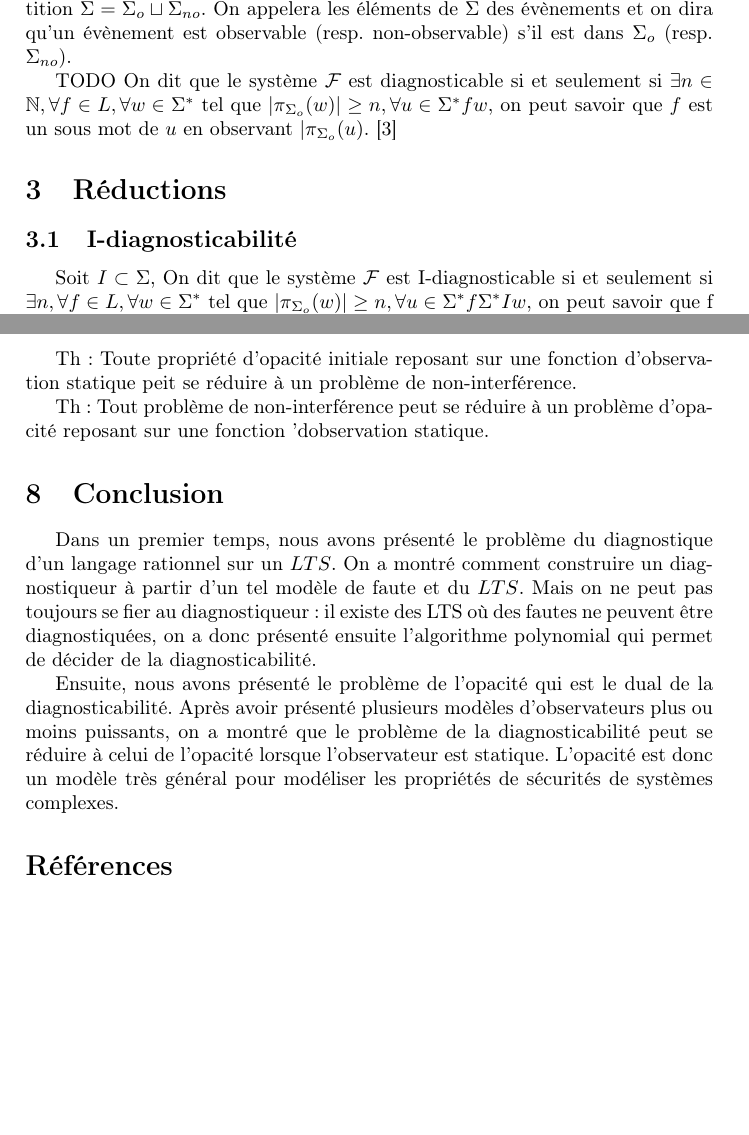
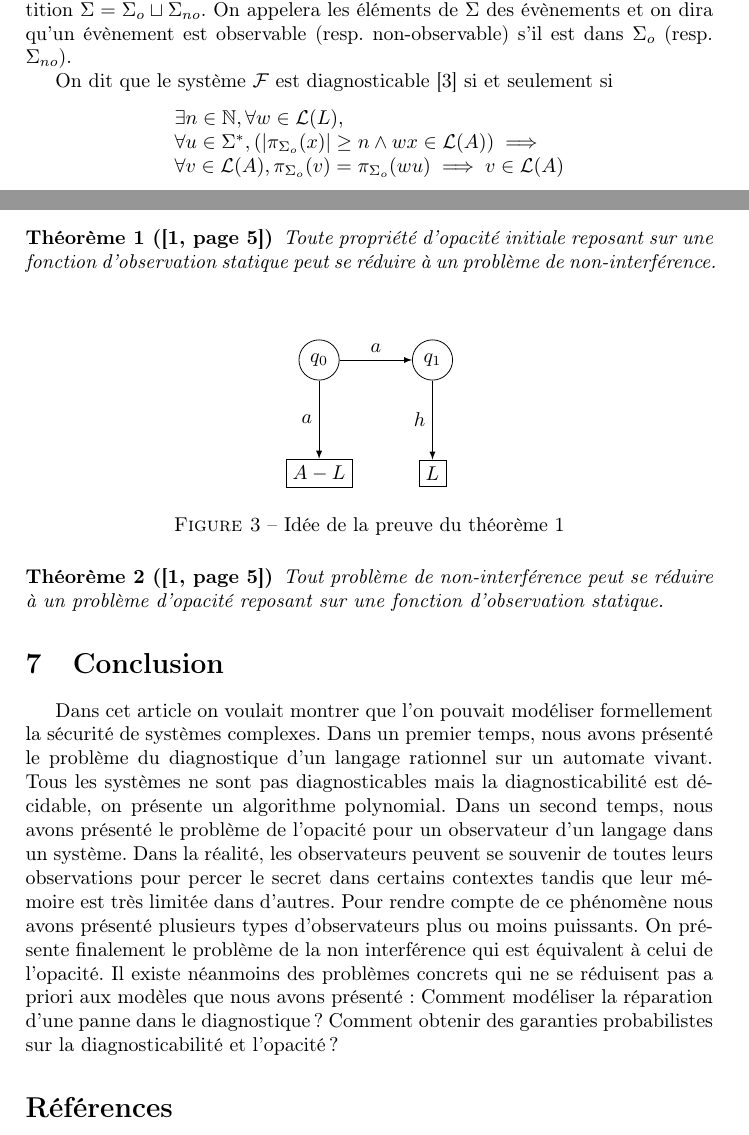
Before and after one commit to xavierm02/Projet-M1, a LaTeX document (main.tex): two parts of pages 2 and 8 of 8 before the commit and two parts of pages 2 and 8 of 9 after it, joined at a grey line, cut so that both start at the same text, the shorter picture padded with empty space. Compiled offline with pdfLaTeX.

Commit message:
fix merge

```diff
--- a/main.tex
+++ b/main.tex
@@ -9,7 +9,8 @@
 \usepackage{stmaryrd}
 \usepackage{tikz}
 \usepackage{float}
-\newtheorem {mydef} {D\'efinition}
+\newtheorem{mydef}{D\'efinition}
+\newtheorem{myth}{Th\'eor\`eme}
 \newcommand{\enum}[2]{\llbracket #1, #2 \rrbracket}
 \usetikzlibrary{arrows}
 \bibliographystyle{plain}
@@ -88,12 +89,9 @@ a &\text{si } a\in \Sigma'\\
 
 \'Etant donn\'e un langage $L$ extension-clos appel\'e mod\`ele de faute (repr\'esent\'e par un automate fini d\'eterministe), un automate $A$ appel\'e syst\`eme et une partition $\Sigma=\Sigma_o\sqcup \Sigma_{no}$. On appelera les \'el\'ements de $\Sigma$ des \'ev\`enements et on dira qu'un \'ev\`enement est observable (resp. non-observable) s'il est dans $\Sigma_o$ (resp. $\Sigma_{no}$).
 
-TODO On dit que le système $\mathcal F$ est diagnosticable si et seulement si $\exists n \in \mathbb N, \forall  f \in L, \forall w \in \Sigma^*$ tel que $|\pi_{\Sigma_o}(w)| \geq n, \forall u \in \Sigma^* f w$, on peut savoir que $f$ est un sous mot de $u$ en observant $|\pi_{\Sigma_o}(u)$.~\cite{SamSRST96}
+On dit que le système $\mathcal F$ est diagnosticable~\cite{SamSRST96}  si et seulement si $$\begin{array}{l}
+\exists n \in \mathbb N, \forall w \in \mathcal L(L),\\
+\forall u \in \Sigma^*, \left(\left|\pi_{\Sigma_o}(x)\right|\ge n \land wx \in \mathcal L(A)\right) \implies\\
+\forall v \in \mathcal L(A), \pi_{\Sigma_o}(v)=\pi_{\Sigma_o}(wu) \implies v \in \mathcal L(A)
+\end{array}$$
 
-
-\section{R\'eductions}
-
-\subsection{I-diagnosticabilit\'e}
-
-
-Soit $I \subset \Sigma$, On dit que le système $\mathcal F$ est I-diagnosticable si et seulement si $\exists n, \forall  f \in L, \forall w \in \Sigma^*$ tel que $|\pi_{\Sigma_o}(w)| \geq n, \forall u \in \Sigma^*f \Sigma^* I w$, on peut savoir que f est un sous mot de $u$ en observant $|\pi_{\Sigma_o}(u)$.
@@ -421,15 +414,34 @@ L'id\'ee de base de la non-interf\'erence est que les labels sont soit high, soi
   Soit $LTS = (S,L,\Delta,S_0)$ un syst\`eme de transition d'\'etats \'etiquett\'e avec $L=L_{high}\sqcup L_{low}$. $LTS$ est non-interf\'erent ssi $\pi_{L_{low}}(L(LTS)) \subseteq L(LTS)$, c'est-\`a-dire si pour chaque run de $LTS$, le run o\`u l'on a enlev\'e tous les \'el\'ements de $L_{high}$ est encore un run.
 \end{mydef}
 
-Th : Toute propri\'et\'e d'opacit\'e initiale reposant sur une fonction d'observation statique peit se r\'eduire \`a un probl\`eme  de non-interf\'erence.
+\begin{myth}[\protect{\cite[page 5]{BryansKMR08}}]
+  Toute propri\'et\'e d'opacit\'e initiale reposant sur une fonction d'observation statique peut se r\'eduire \`a un probl\`eme  de non-interf\'erence.
+  \label{opacity2noninterf}
+\end{myth}
 
-Th : Tout probl\`eme de non-interf\'erence peut se r\'eduire \`a un probl\`eme d'opacit\'e reposant sur une fonction 'dobservation statique.
+\begin{figure}[H]
+  \centering
+  \begin{tikzpicture}
+    \node[draw,circle] (0) at (0,0) {$q_0$};
+    \node[draw,circle] (1) at (2,0) {$q_1$};
+    \node[draw,rectangle] (2) at (0,-2) {$A-L$};
+    \node[draw,rectangle] (3) at (2,-2) {$L$};
+    \draw[->,>=latex] (0)->(1) node[midway,above]{$a$};
+    \draw[->,>=latex] (0)->(2) node[midway,left]{$a$};
+    \draw[->,>=latex] (1)->(3) node[midway,left]{$h$};
+
+  \end{tikzpicture}
+  \caption{Id\'ee de la preuve du th\'eor\`eme~\ref{opacity2noninterf}}
+\end{figure}
+
+\begin{myth}[\protect{\cite[page 5]{BryansKMR08}}]
+Tout probl\`eme de non-interf\'erence peut se r\'eduire \`a un probl\`eme d'opacit\'e reposant sur une fonction d'observation statique.
+\end{myth}
+
+
 \section{Conclusion}
 
-Dans un premier temps, nous avons présenté le problème du diagnostique d'un langage rationnel sur un $LTS$. On a montré comment construire un diagnostiqueur à partir d'un tel modèle de faute et du $LTS$. Mais on ne peut pas toujours se fier au diagnostiqueur : il existe des LTS où des fautes ne peuvent être diagnostiquées, on a donc présenté ensuite l'algorithme polynomial qui permet de décider de la diagnosticabilité.
-
-Ensuite, nous avons présenté le problème de l'opacité  qui est le dual de la diagnosticabilité. Après avoir présenté plusieurs modèles d'observateurs plus ou moins puissants, on a montré que le problème de la diagnosticabilité peut se réduire à celui de l'opacité lorsque l'observateur est statique. L'opacité est donc un modèle très général pour modéliser les propriétés de sécurités de systèmes complexes.
-
+Dans cet article on voulait montrer que l'on pouvait modéliser formellement la sécurité de systèmes complexes. Dans un premier temps, nous avons présenté le problème du diagnostique d'un langage rationnel sur un automate vivant. Tous les systèmes ne sont pas diagnosticables mais la diagnosticabilité est décidable, on présente un algorithme polynomial. Dans un second temps, nous avons présenté le problème de l'opacité  pour un observateur d'un langage dans un système. Dans la réalité, les observateurs peuvent se souvenir de toutes leurs observations pour percer le secret dans certains contextes tandis que leur mémoire est très limitée dans d'autres. Pour rendre compte de ce phénomène nous avons présenté plusieurs types d'observateurs plus ou moins puissants. On présente finalement le problème de la non interférence qui est équivalent à celui de l'opacité. Il existe néanmoins des problèmes concrets qui ne se réduisent pas a priori aux modèles que nous avons présenté : Comment modéliser la réparation d'une panne dans le diagnostique ? Comment obtenir des garanties probabilistes sur la diagnosticabilité et l'opacité ?
 
 \bibliography{bibliography}
 \end{document}
```
Also changed, not shown: Makefile (added), main.tex (61 more changed lines).
